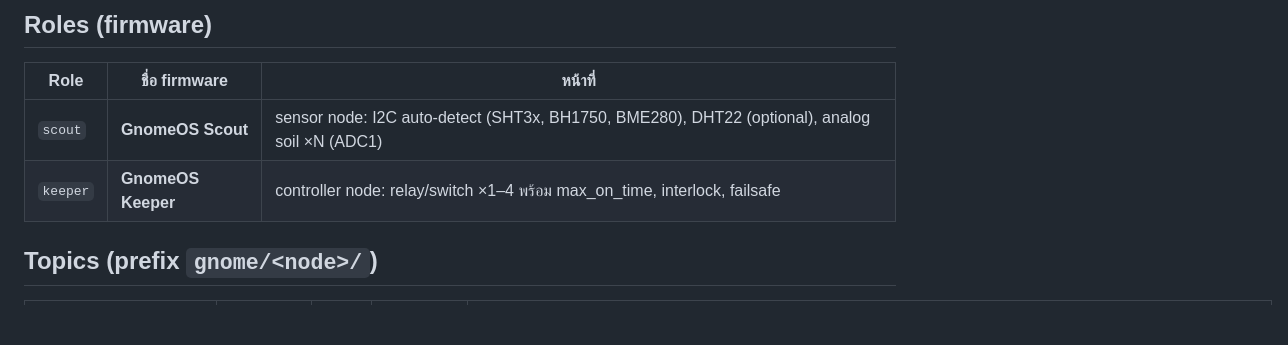
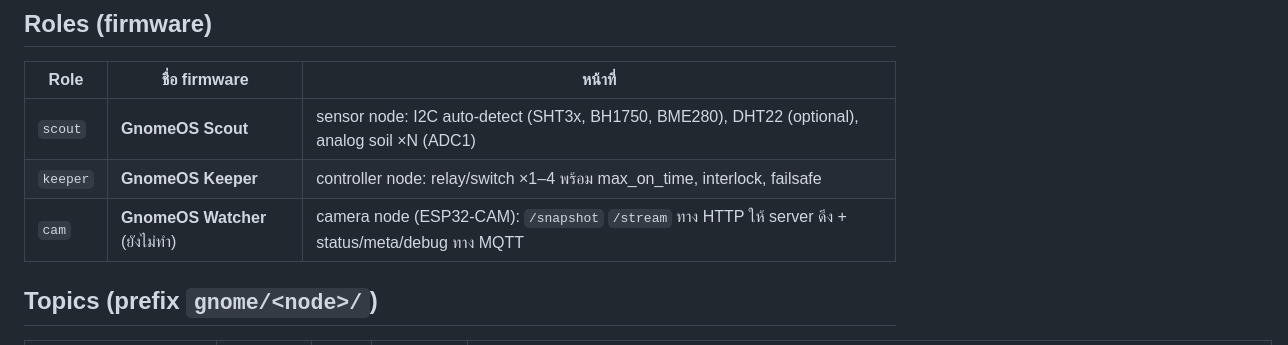
Before and after one commit to qazwsx-maker/gnome, a Markdown page: docs/PROTOCOL.md, the part around the change. Drawn GitHub-style; blank space fills up the shorter version.

Commit message:
Name the camera role: GnomeOS Watcher

```diff
--- a/docs/PROTOCOL.md
+++ b/docs/PROTOCOL.md
@@ -8,6 +8,7 @@
 |---|---|---|
 | `scout` | **GnomeOS Scout** | sensor node: I2C auto-detect (SHT3x, BH1750, BME280), DHT22 (optional), analog soil ×N (ADC1) |
 | `keeper` | **GnomeOS Keeper** | controller node: relay/switch ×1–4 พร้อม max_on_time, interlock, failsafe |
+| `cam` | **GnomeOS Watcher** (ยังไม่ทำ) | camera node (ESP32-CAM): `/snapshot` `/stream` ทาง HTTP ให้ server ดึง + status/meta/debug ทาง MQTT |
 
 ## Topics (prefix `gnome/<node>/`)
 
```
Also changed, not shown: docs/INVENTORY.md (+1 -1 lines).
